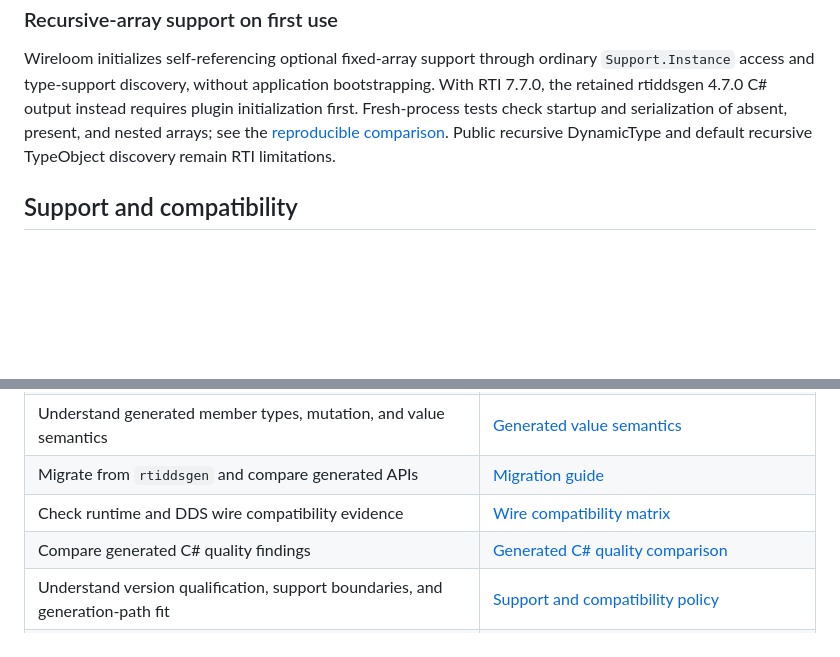
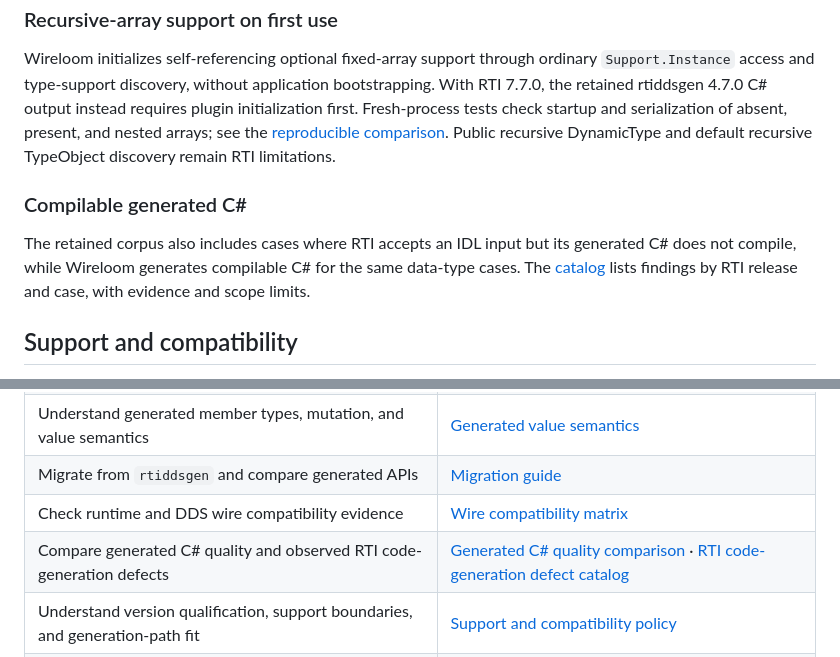
Before and after one commit to eNeRGy164/wireloom, a Markdown page: README.md, 2 parts joined by grey strips. GitHub-like rendering; blank space fills up the shorter version.

Commit message:
Document RTI code-generation defects

```diff
--- a/README.md
+++ b/README.md
@@ -243,6 +243,13 @@ serialization of absent, present, and nested arrays; see the
 Public recursive DynamicType and default recursive TypeObject discovery remain
 RTI limitations.
 
+### Compilable generated C#
+
+The retained corpus also includes cases where RTI accepts an IDL input but its
+generated C# does not compile, while Wireloom generates compilable C# for the
+same data-type cases. The [catalog](docs/corpus/RTI-CODEGEN-DEFECTS.md)
+lists findings by RTI release and case, with evidence and scope limits.
+
 ## Support and compatibility
 
 Compatibility is tracked per IDL feature. Wireloom supports modules, structs,
@@ -318,7 +325,7 @@ verification expectations and reports.
 | Understand generated member types, mutation, and value semantics              | [Generated value semantics](docs/guides/generated-value-semantics.md)                                                                            |
 | Migrate from `rtiddsgen` and compare generated APIs                           | [Migration guide](docs/migration/rtiddsgen-to-wireloom.md)                                                                                       |
 | Check runtime and DDS wire compatibility evidence                             | [Wire compatibility matrix](tests/Wireloom.Dds.Generator.WireCompatibility/README.md)                                                            |
-| Compare generated C# quality findings                                         | [Generated C# quality comparison](docs/corpus/csharp-quality.md)                                                                                 |
+| Compare generated C# quality and observed RTI code-generation defects         | [Generated C# quality comparison](docs/corpus/csharp-quality.md) · [RTI code-generation defect catalog](docs/corpus/RTI-CODEGEN-DEFECTS.md)       |
 | Understand version qualification, support boundaries, and generation-path fit | [Support and compatibility policy](docs/guides/support-and-compatibility.md)                                                                     |
 | Learn the architecture or incremental-generation baseline                     | [Architecture overview](docs/architecture/arc42/index.md) · [Incremental generator baseline](docs/performance/incremental-generator-baseline.md) |
 | Contribute code or documentation                                              | [Code style](docs/CODE-STYLE.md) · [Contributing and maintainer guide](CONTRIBUTING.md)                                                          |
```
Also changed, not shown: docs/corpus/RTI-CODEGEN-DEFECTS.md (added, +73 -0 lines).
